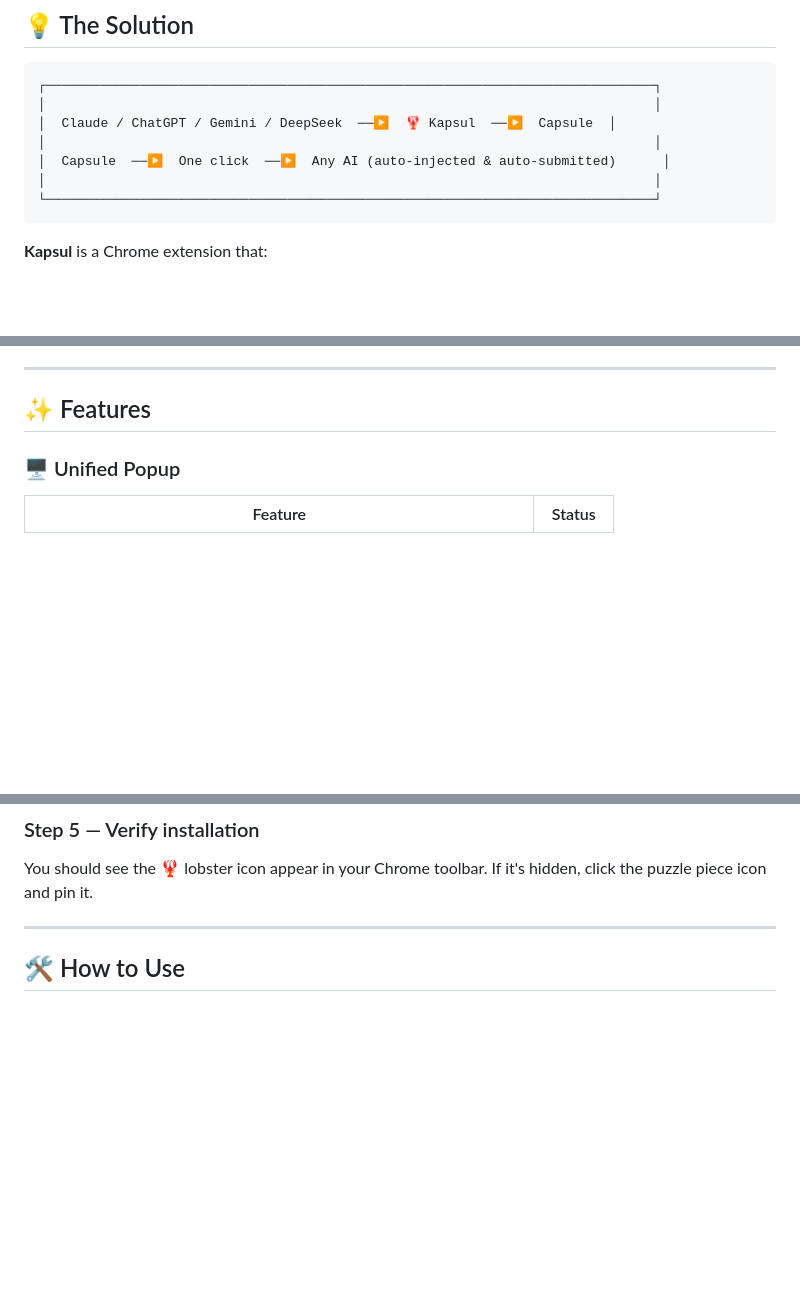
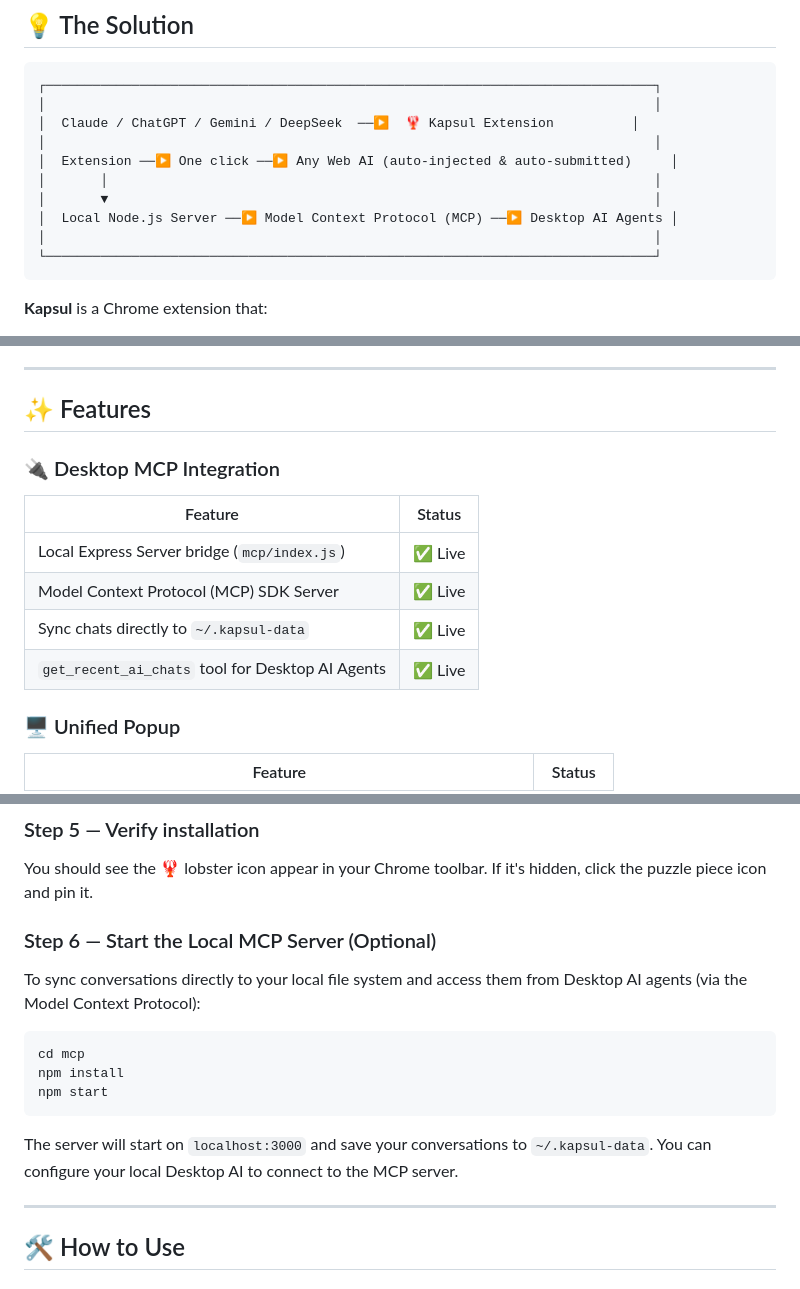
Before and after one commit to Parth10P/kapsul, a Markdown page: Readme.md, 3 parts joined by grey strips. GitHub-like rendering; blank space fills up the shorter version.

Commit message:
docs: update installation and usage instructions in Readme.md

````diff
--- a/Readme.md
+++ b/Readme.md
@@ -72,9 +72,12 @@ This is the problem **Kapsul** was built to solve.
 ```
 ┌──────────────────────────────────────────────────────────────────────────────┐
 │                                                                              │
-│  Claude / ChatGPT / Gemini / DeepSeek  ──▶  🦞 Kapsul  ──▶  Capsule  │
+│  Claude / ChatGPT / Gemini / DeepSeek  ──▶  🦞 Kapsul Extension          │
 │                                                                              │
-│  Capsule  ──▶  One click  ──▶  Any AI (auto-injected & auto-submitted)      │
+│  Extension ──▶ One click ──▶ Any Web AI (auto-injected & auto-submitted)     │
+│       │                                                                      │
+│       ▼                                                                      │
+│  Local Node.js Server ──▶ Model Context Protocol (MCP) ──▶ Desktop AI Agents │
 │                                                                              │
 └──────────────────────────────────────────────────────────────────────────────┘
 ```
@@ -93,6 +96,14 @@ No cloud servers. No sign-up. Everything runs locally in your browser.
 ---
 
 ## ✨ Features
+
+### 🔌 Desktop MCP Integration
+| Feature | Status |
+|---|---|
+| Local Express Server bridge (`mcp/index.js`) | ✅ Live |
+| Model Context Protocol (MCP) SDK Server | ✅ Live |
+| Sync chats directly to `~/.kapsul-data` | ✅ Live |
+| `get_recent_ai_chats` tool for Desktop AI Agents | ✅ Live |
 
 ### 🖥️ Unified Popup
 | Feature | Status |
@@ -226,6 +237,18 @@ Click **"Load unpacked"** and select the folder containing `manifest.json`.
 ### Step 5 — Verify installation
 
 You should see the 🦞 lobster icon appear in your Chrome toolbar. If it's hidden, click the puzzle piece icon and pin it.
+
+### Step 6 — Start the Local MCP Server (Optional)
+
+To sync conversations directly to your local file system and access them from Desktop AI agents (via the Model Context Protocol):
+
+```bash
+cd mcp
+npm install
+npm start
+```
+The server will start on `localhost:3000` and save your conversations to `~/.kapsul-data`. You can configure your local Desktop AI to connect to the MCP server.
+
 
 ---
 
````
Also changed, not shown: other parts of Readme.md (+4 -0 lines).
